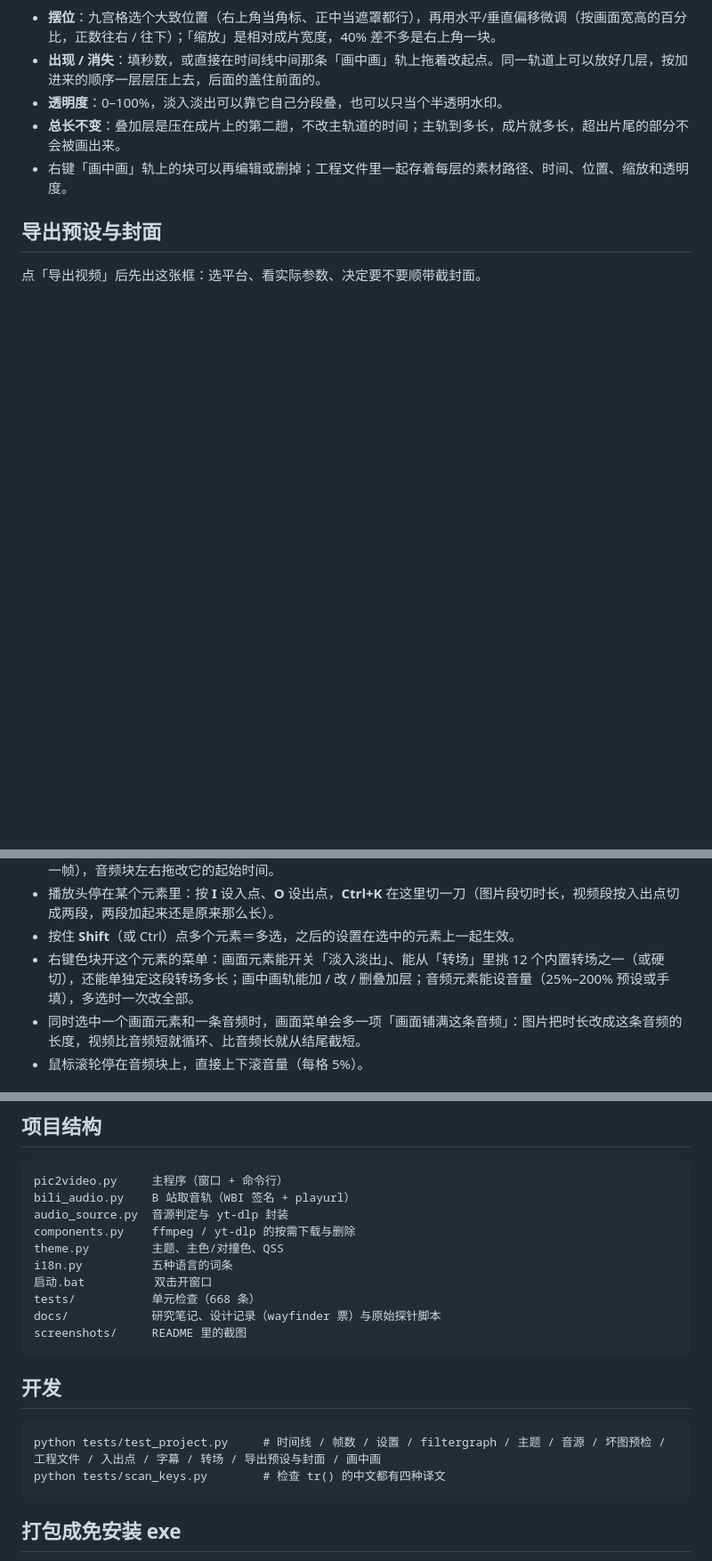
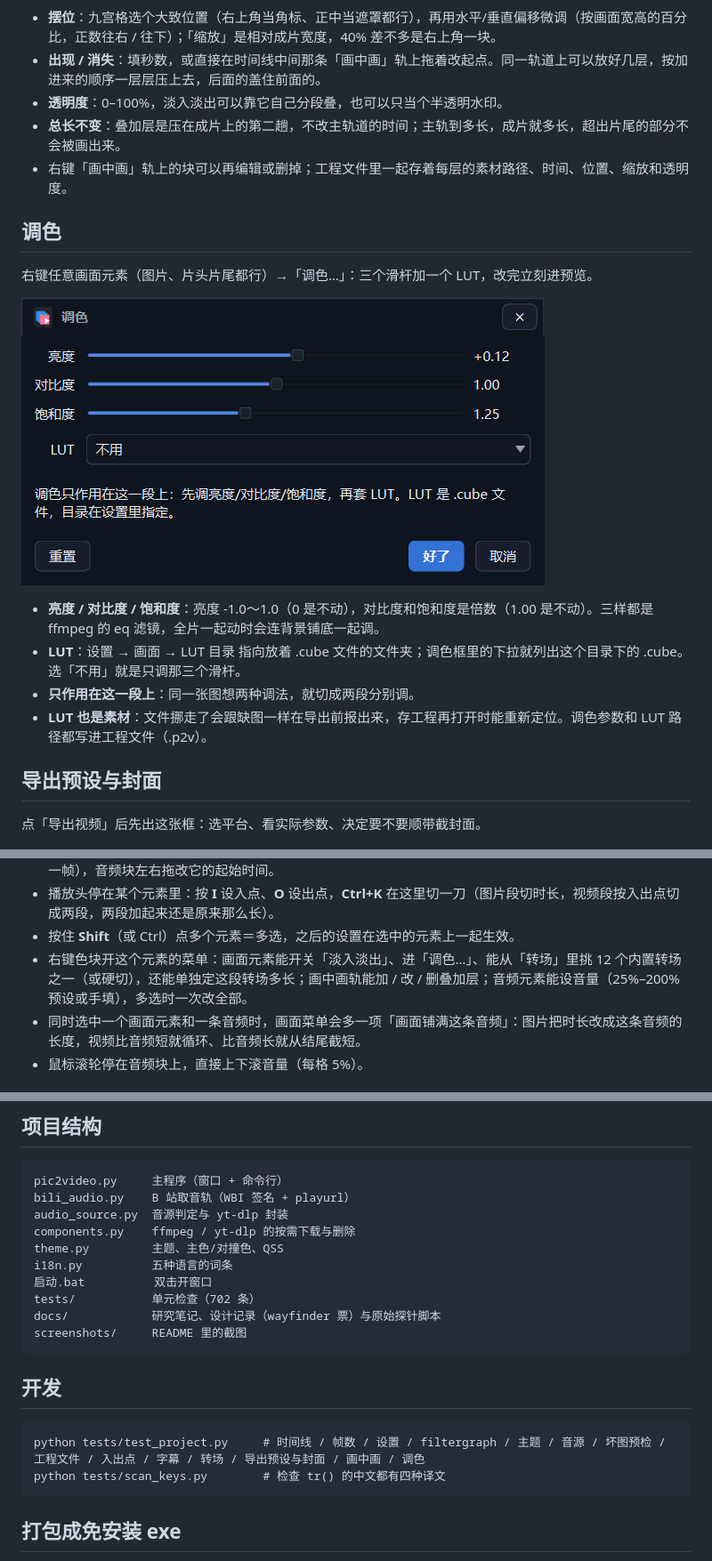
Before and after one commit to xishensoft/Xishensoft-Pic2Video, a Markdown page: README.md, 3 parts joined by grey strips. Shown at 89% size. GitHub-like rendering; pictures changed too: screenshots/color-dialog.png (added); blank space fills up the shorter version.

````diff
--- a/README.md
+++ b/README.md
@@ -94,6 +95,17 @@
 - **总长不变**：叠加层是压在成片上的第二趟，不改主轨道的时间；主轨到多长，成片就多长，超出片尾的部分不会被画出来。
 - 右键「画中画」轨上的块可以再编辑或删掉；工程文件里一起存着每层的素材路径、时间、位置、缩放和透明度。
 
+## 调色
+
+右键任意画面元素（图片、片头片尾都行）→「调色…」：三个滑杆加一个 LUT，改完立刻进预览。
+
+![调色对话框](screenshots/color-dialog.png)
+
+- **亮度 / 对比度 / 饱和度**：亮度 -1.0～1.0（0 是不动），对比度和饱和度是倍数（1.00 是不动）。三样都是 ffmpeg 的 eq 滤镜，全片一起动时会连背景铺底一起调。
+- **LUT**：设置 → 画面 → LUT 目录 指向放着 .cube 文件的文件夹；调色框里的下拉就列出这个目录下的 .cube。选「不用」就是只调那三个滑杆。
+- **只作用在这一段上**：同一张图想两种调法，就切成两段分别调。
+- **LUT 也是素材**：文件挪走了会跟缺图一样在导出前报出来，存工程再打开时能重新定位。调色参数和 LUT 路径都写进工程文件（.p2v）。
+
 ## 导出预设与封面
 
 点「导出视频」后先出这张框：选平台、看实际参数、决定要不要顺带截封面。
@@ -155,7 +167,7 @@ python pic2video.py --export 竖屏.mp4 --bili BV... --ratio 9:16 --fps 60 --fit
 - 拖色块右边界改这一张显示多久；片头片尾这种视频段拖左边/右边＝改入点/出点（最长到原片长度，最短留一帧），音频块左右拖改它的起始时间。
 - 播放头停在某个元素里：按 **I** 设入点、**O** 设出点，**Ctrl+K** 在这里切一刀（图片段切时长，视频段按入出点切成两段，两段加起来还是原来那么长）。
 - 按住 **Shift**（或 Ctrl）点多个元素＝多选，之后的设置在选中的元素上一起生效。
-- 右键色块开这个元素的菜单：画面元素能开关「淡入淡出」、能从「转场」里挑 12 个内置转场之一（或硬切），还能单独定这段转场多长；画中画轨能加 / 改 / 删叠加层；音频元素能设音量（25%–200% 预设或手填），多选时一次改全部。
+- 右键色块开这个元素的菜单：画面元素能开关「淡入淡出」、进「调色…」、能从「转场」里挑 12 个内置转场之一（或硬切），还能单独定这段转场多长；画中画轨能加 / 改 / 删叠加层；音频元素能设音量（25%–200% 预设或手填），多选时一次改全部。
 - 同时选中一个画面元素和一条音频时，画面菜单会多一项「画面铺满这条音频」：图片把时长改成这条音频的长度，视频比音频短就循环、比音频长就从结尾截短。
 - 鼠标滚轮停在音频块上，直接上下滚音量（每格 5%）。
 
@@ -215,7 +228,7 @@ components.py    ffmpeg / yt-dlp 的按需下载与删除
 theme.py         主题、主色/对撞色、QSS
 i18n.py          五种语言的词条
 启动.bat          双击开窗口
-tests/           单元检查（668 条）
+tests/           单元检查（702 条）
 docs/            研究笔记、设计记录（wayfinder 票）与原始探针脚本
 screenshots/     README 里的截图
 ```
@@ -223,7 +236,7 @@ screenshots/     README 里的截图
 ## 开发
 
 ```
-python tests/test_project.py     # 时间线 / 帧数 / 设置 / filtergraph / 主题 / 音源 / 坏图预检 / 工程文件 / 入出点 / 字幕 / 转场 / 导出预设与封面 / 画中画
+python tests/test_project.py     # 时间线 / 帧数 / 设置 / filtergraph / 主题 / 音源 / 坏图预检 / 工程文件 / 入出点 / 字幕 / 转场 / 导出预设与封面 / 画中画 / 调色
 python tests/scan_keys.py        # 检查 tr() 的中文都有四种译文
 ```
 
````
Also changed, not shown: other parts of README.md (+3 -0 lines), 3 other files.
